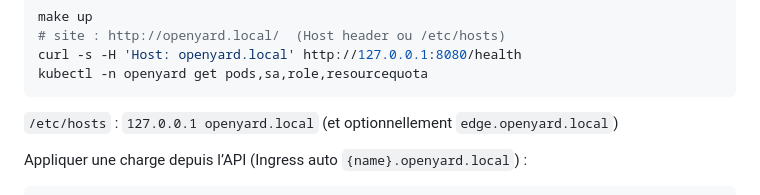
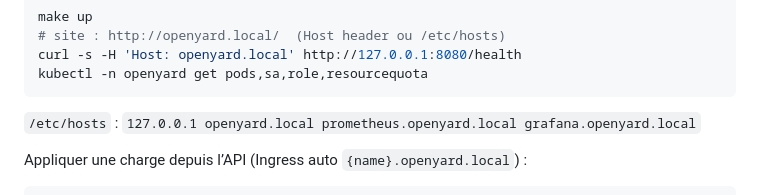
Before and after one commit to Curtis736/openyard, a Markdown page: README.md, the part around the change. Rendered like a GitHub page.

Commit message:
docs: add obs hosts to README

````diff
--- a/README.md
+++ b/README.md
@@ -182,7 +182,7 @@ curl -s -H 'Host: openyard.local' http://127.0.0.1:8080/health
 kubectl -n openyard get pods,sa,role,resourcequota
 ```
 
-`/etc/hosts` : `127.0.0.1 openyard.local` (et optionnellement `edge.openyard.local`)
+`/etc/hosts` : `127.0.0.1 openyard.local prometheus.openyard.local grafana.openyard.local`
 
 Appliquer une charge depuis l’API (Ingress auto `{name}.openyard.local`) :
 
````
